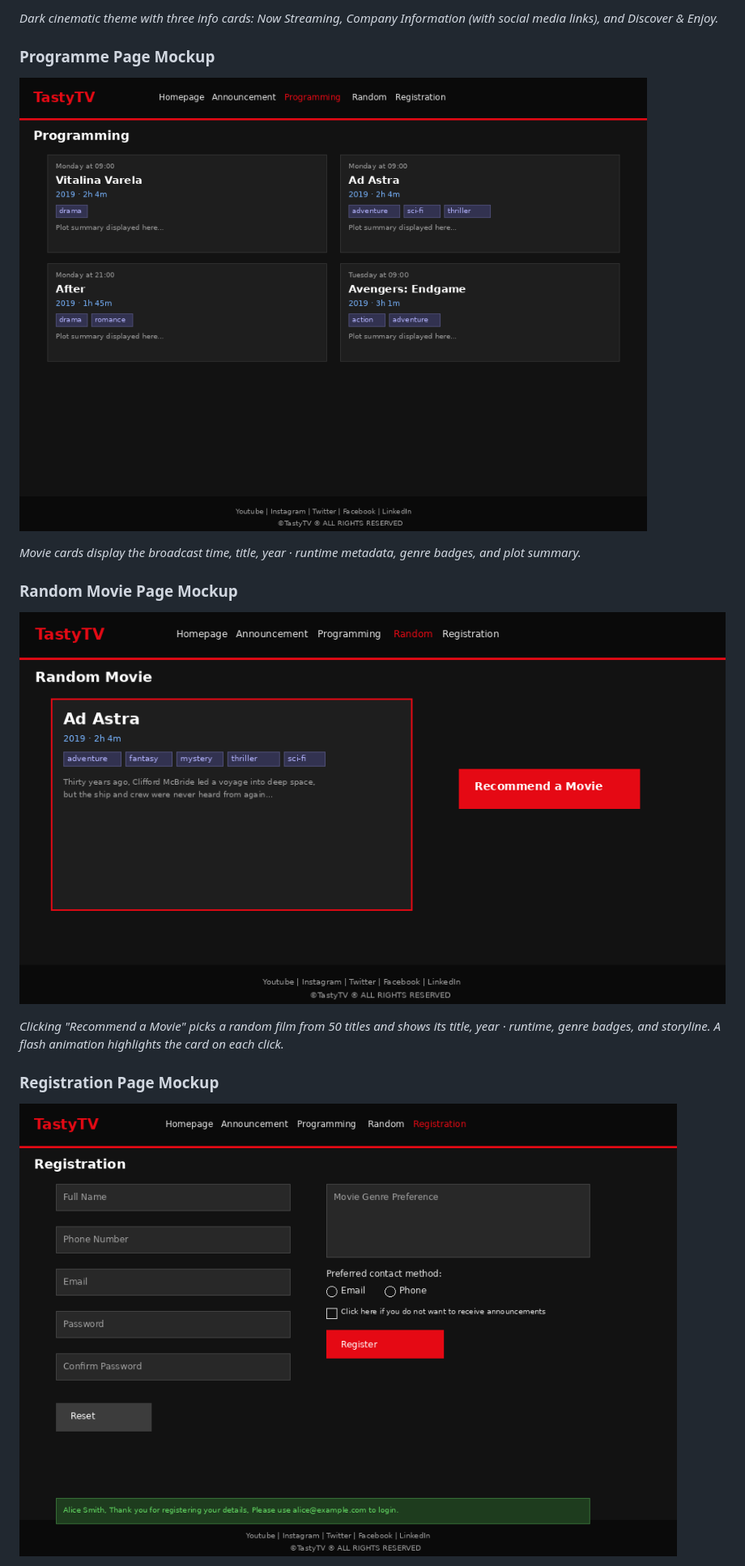
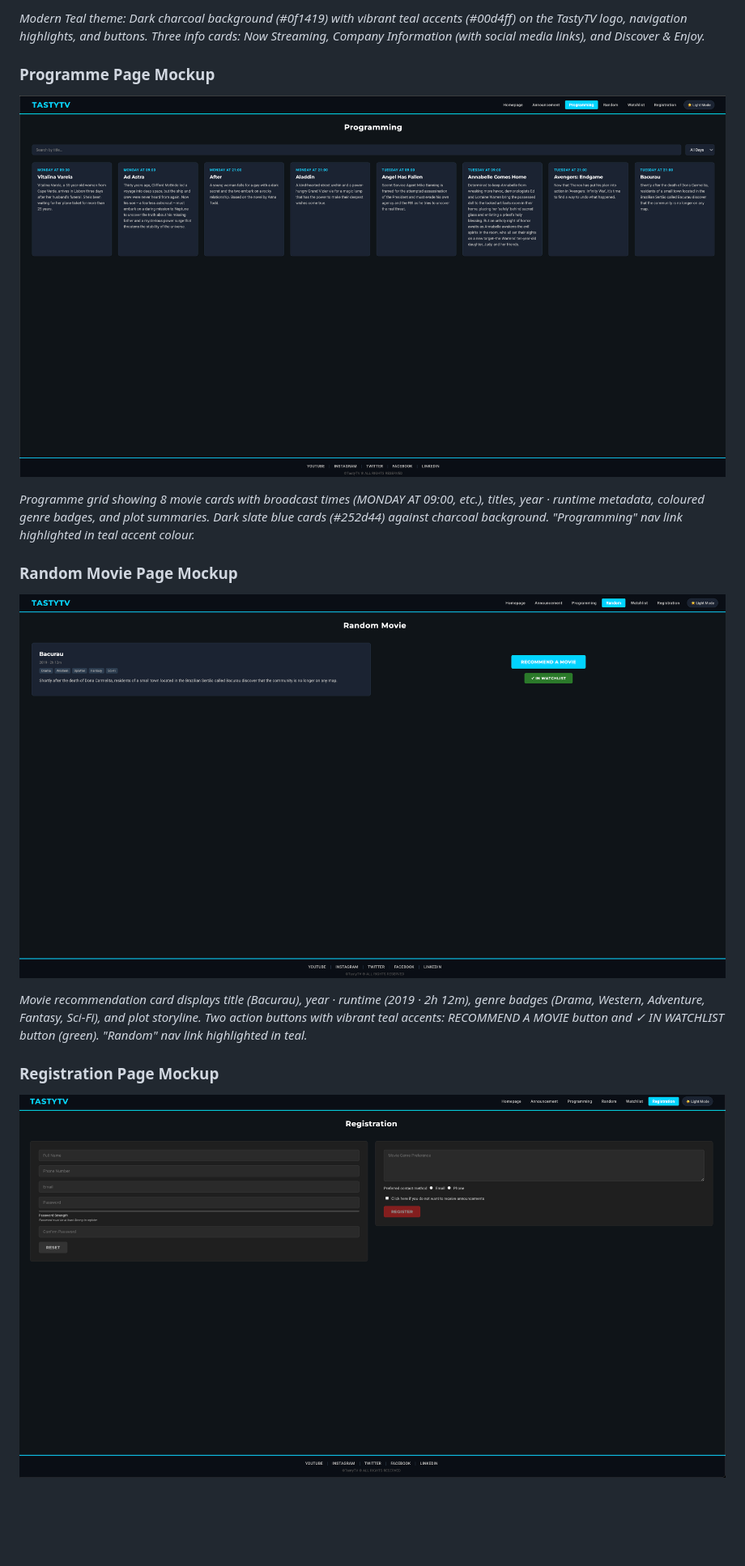
Before and after one commit to sdlcz/tv, a Markdown page: README.md, the part around one of its changes. Shown at 81% size. Drawn GitHub-style; pictures changed too: assets/img/screenshot-programme.png, assets/img/screenshot-random.png, assets/img/screenshot-registration.png; blank space fills up the shorter version.

```diff
--- a/README.md
+++ b/README.md
@@ -59,17 +59,17 @@ Wireframes and User Stories:
 
-*Dark cinematic theme with three info cards: Now Streaming, Company Information (with social media links), and Discover & Enjoy.*
+*Modern Teal theme: Dark charcoal background (#0f1419) with vibrant teal accents (#00d4ff) on the TastyTV logo, navigation highlights, and buttons. Three info cards: Now Streaming, Company Information (with social media links), and Discover & Enjoy.*
 
 ### Programme Page Mockup
 
 ![Programme Page](./assets/img/screenshot-programme.png)
 
-*Movie cards display the broadcast time, title, year · runtime metadata, genre badges, and plot summary.*
+*Programme grid showing 8 movie cards with broadcast times (MONDAY AT 09:00, etc.), titles, year · runtime metadata, coloured genre badges, and plot summaries. Dark slate blue cards (#252d44) against charcoal background. "Programming" nav link highlighted in teal accent colour.*
 
 ### Random Movie Page Mockup
 
 ![Random Movie Page](./assets/img/screenshot-random.png)
 
-*Clicking "Recommend a Movie" picks a random film from 50 titles and shows its title, year · runtime, genre badges, and storyline. A flash animation highlights the card on each click.*
+*Movie recommendation card displays title (Bacurau), year · runtime (2019 · 2h 12m), genre badges (Drama, Western, Adventure, Fantasy, Sci-Fi), and plot storyline. Two action buttons with vibrant teal accents: RECOMMEND A MOVIE button and ✓ IN WATCHLIST button (green). "Random" nav link highlighted in teal.*
 
 ### Registration Page Mockup
 
```
Also changed, not shown: other parts of README.md (+43 -17 lines), assets/img/screenshot-homepage.png, assets/img/screenshot-theme.png (added), assets/img/screenshot-watchlist.png (added), 1 other file.
